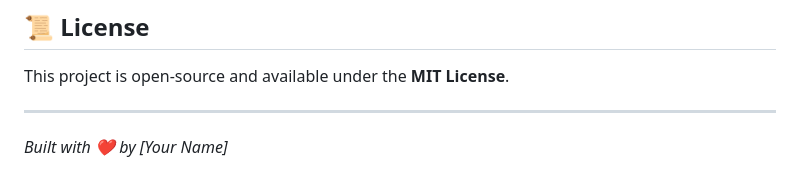
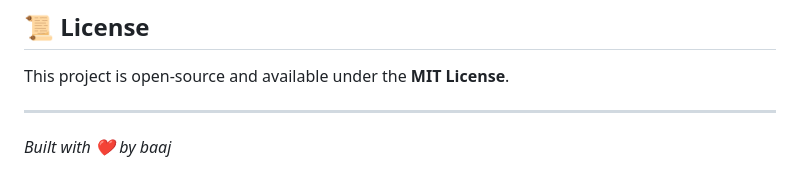
Before and after one commit to binaryofbaaj/pic-lite, a Markdown page: README.md, the part around the change. GitHub-like rendering.

```diff
--- a/README.md
+++ b/README.md
@@ -78,4 +78,4 @@ This project is open-source and available under the **MIT License**.
 
 ---
 
-*Built with ❤️ by [Your Name]*
+*Built with ❤️ by baaj*
```
